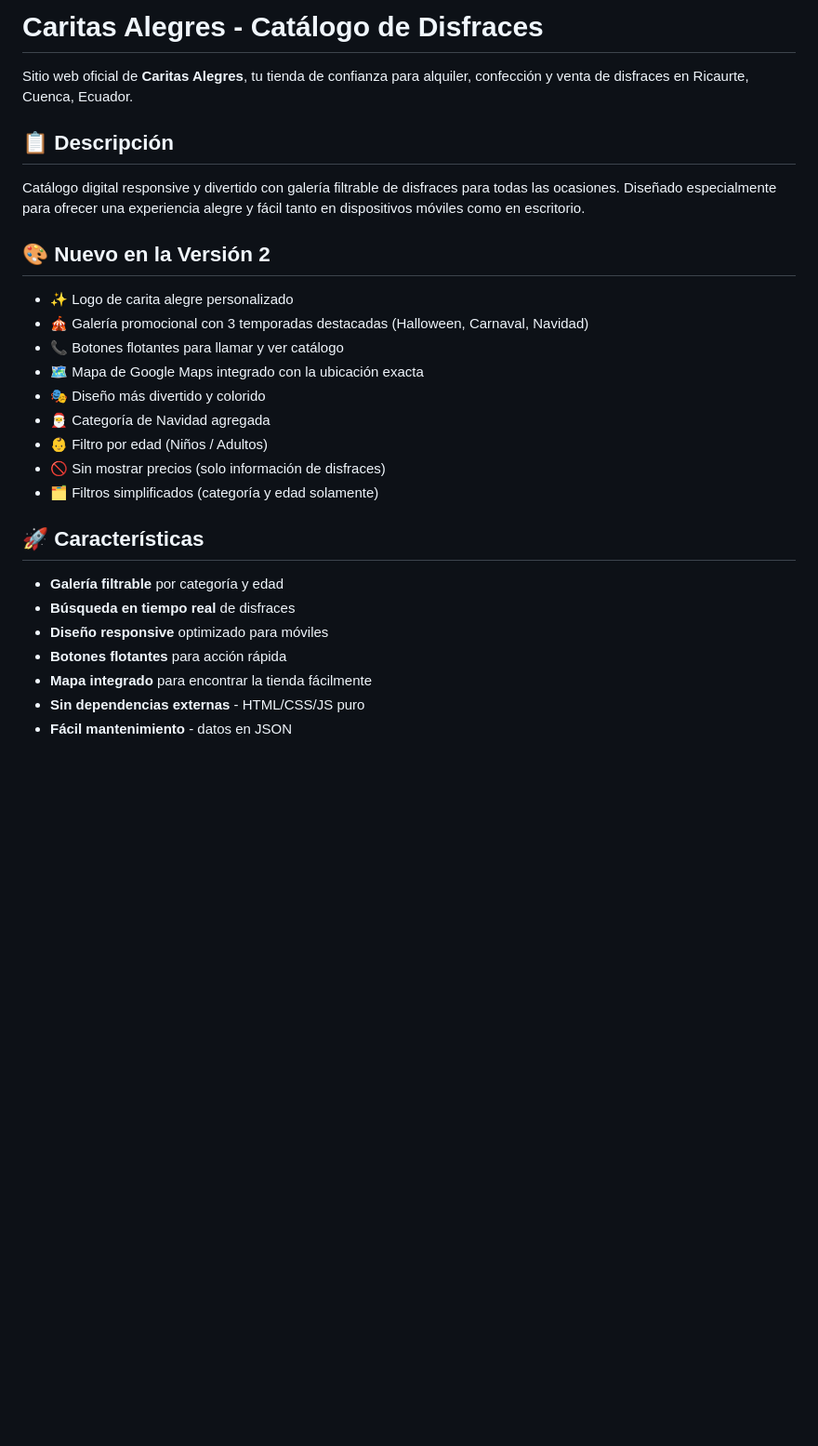
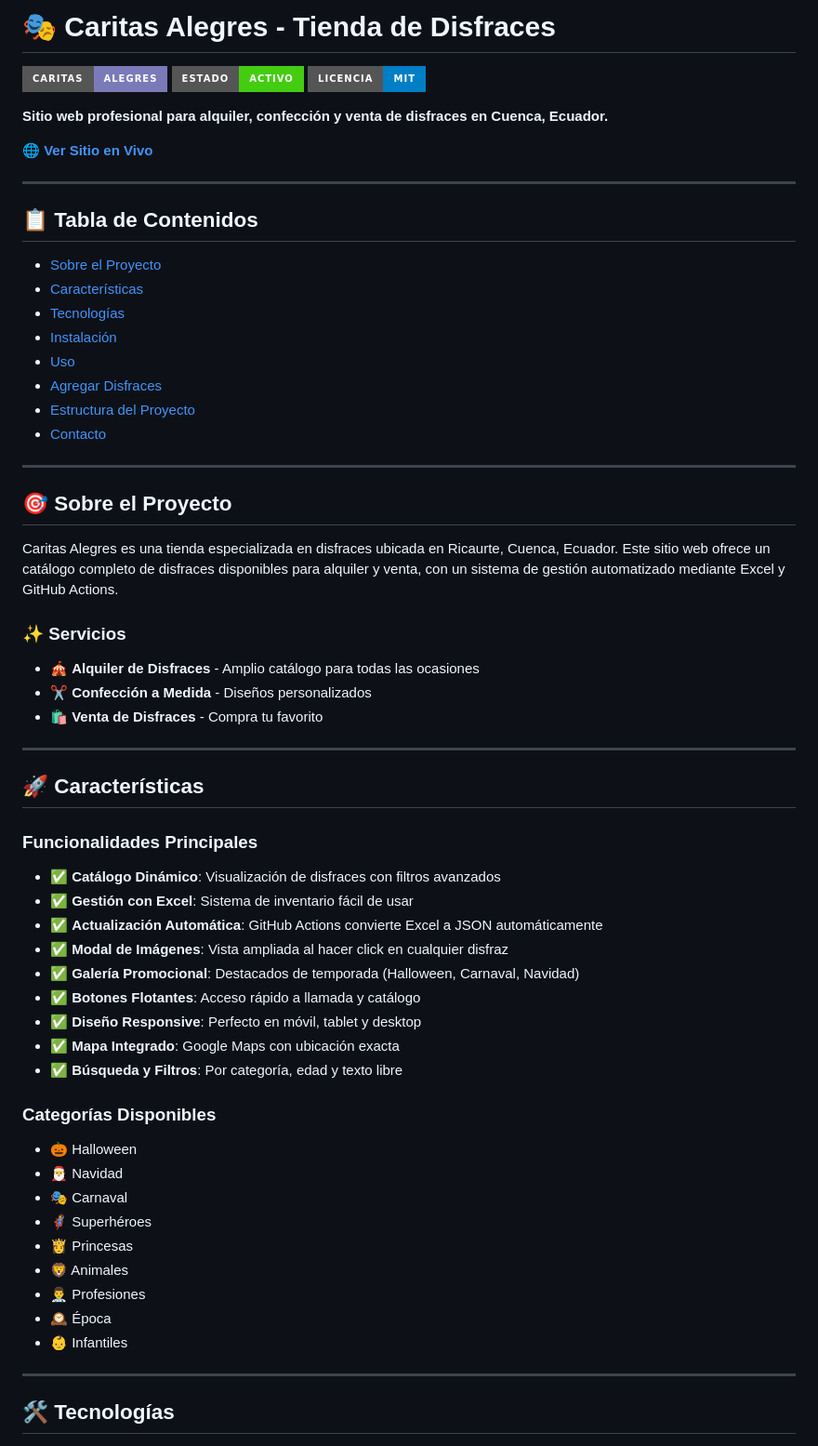
Before and after one commit to heute-star/caritas, a Markdown page: README.md, the part around one of its changes. Shown at 93% size. GitHub-like rendering; badges without logos; blank space fills up the shorter version.

```diff
--- a/README.md
+++ b/README.md
@@ -1,29 +1,67 @@
-# Caritas Alegres - Catálogo de Disfraces
+# 🎭 Caritas Alegres - Tienda de Disfraces
 
-Sitio web oficial de **Caritas Alegres**, tu tienda de confianza para alquiler, confección y venta de disfraces en Ricaurte, Cuenca, Ecuador.
+![Caritas Alegres](https://img.shields.io/badge/Caritas-Alegres-7B7AB8?style=for-the-badge)
+![Estado](https://img.shields.io/badge/Estado-Activo-success?style=for-the-badge)
+![Licencia](https://img.shields.io/badge/Licencia-MIT-blue?style=for-the-badge)
 
-## 📋 Descripción
+**Sitio web profesional para alquiler, confección y venta de disfraces en Cuenca, Ecuador.**
 
-Catálogo digital responsive y divertido con galería filtrable de disfraces para todas las ocasiones. Diseñado especialmente para ofrecer una experiencia alegre y fácil tanto en dispositivos móviles como en escritorio.
+🌐 **[Ver Sitio en Vivo](https://heute-star.github.io/caritas)**
 
-## 🎨 Nuevo en la Versión 2
+---
 
-- ✨ Logo de carita alegre personalizado
-- 🎪 Galería promocional con 3 temporadas destacadas (Halloween, Carnaval, Navidad)
-- 📞 Botones flotantes para llamar y ver catálogo
-- 🗺️ Mapa de Google Maps integrado con la ubicación exacta
-- 🎭 Diseño más divertido y colorido
-- 🎅 Categoría de Navidad agregada
-- 👶 Filtro por edad (Niños / Adultos)
-- 🚫 Sin mostrar precios (solo información de disfraces)
-- 🗂️ Filtros simplificados (categoría y edad solamente)
+## 📋 Tabla de Contenidos
+
+- [Sobre el Proyecto](#-sobre-el-proyecto)
+- [Características](#-características)
+- [Tecnologías](#-tecnologías)
+- [Instalación](#-instalación)
+- [Uso](#-uso)
+- [Agregar Disfraces](#-agregar-disfraces)
+- [Estructura del Proyecto](#-estructura-del-proyecto)
+- [Contacto](#-contacto)
+
+---
+
+## 🎯 Sobre el Proyecto
+
+Caritas Alegres es una tienda especializada en disfraces ubicada en Ricaurte, Cuenca, Ecuador. Este sitio web ofrece un catálogo completo de disfraces disponibles para alquiler y venta, con un sistema de gestión automatizado mediante Excel y GitHub Actions.
+
+### ✨ Servicios
+
+- 🎪 **Alquiler de Disfraces** - Amplio catálogo para todas las ocasiones
+- ✂️ **Confección a Medida** - Diseños personalizados
+- 🛍️ **Venta de Disfraces** - Compra tu favorito
+
+---
 
 ## 🚀 Características
 
-- **Galería filtrable** por categoría y edad
-- **Búsqueda en tiempo real** de disfraces
-- **Diseño responsive** optimizado para móviles
-- **Botones flotantes** para acción rápida
-- **Mapa integrado** para encontrar la tienda fácilmente
-- **Sin dependencias externas** - HTML/CSS/JS puro
-- **Fácil mantenimiento** - datos en JSON
+### Funcionalidades Principales
+
+- ✅ **Catálogo Dinámico**: Visualización de disfraces con filtros avanzados
+- ✅ **Gestión con Excel**: Sistema de inventario fácil de usar
+- ✅ **Actualización Automática**: GitHub Actions convierte Excel a JSON automáticamente
+- ✅ **Modal de Imágenes**: Vista ampliada al hacer click en cualquier disfraz
+- ✅ **Galería Promocional**: Destacados de temporada (Halloween, Carnaval, Navidad)
+- ✅ **Botones Flotantes**: Acceso rápido a llamada y catálogo
+- ✅ **Diseño Responsive**: Perfecto en móvil, tablet y desktop
+- ✅ **Mapa Integrado**: Google Maps con ubicación exacta
+- ✅ **Búsqueda y Filtros**: Por categoría, edad y texto libre
+
+### Categorías Disponibles
+
+- 🎃 Halloween
+- 🎅 Navidad
+- 🎭 Carnaval
+- 🦸 Superhéroes
+- 👸 Princesas
+- 🦁 Animales
+- 👨‍⚕️ Profesiones
+- 🕰️ Época
+- 👶 Infantiles
+
+---
+
+## 🛠️ Tecnologías
+
```
Also changed, not shown: other parts of README.md (+214 -58 lines).
